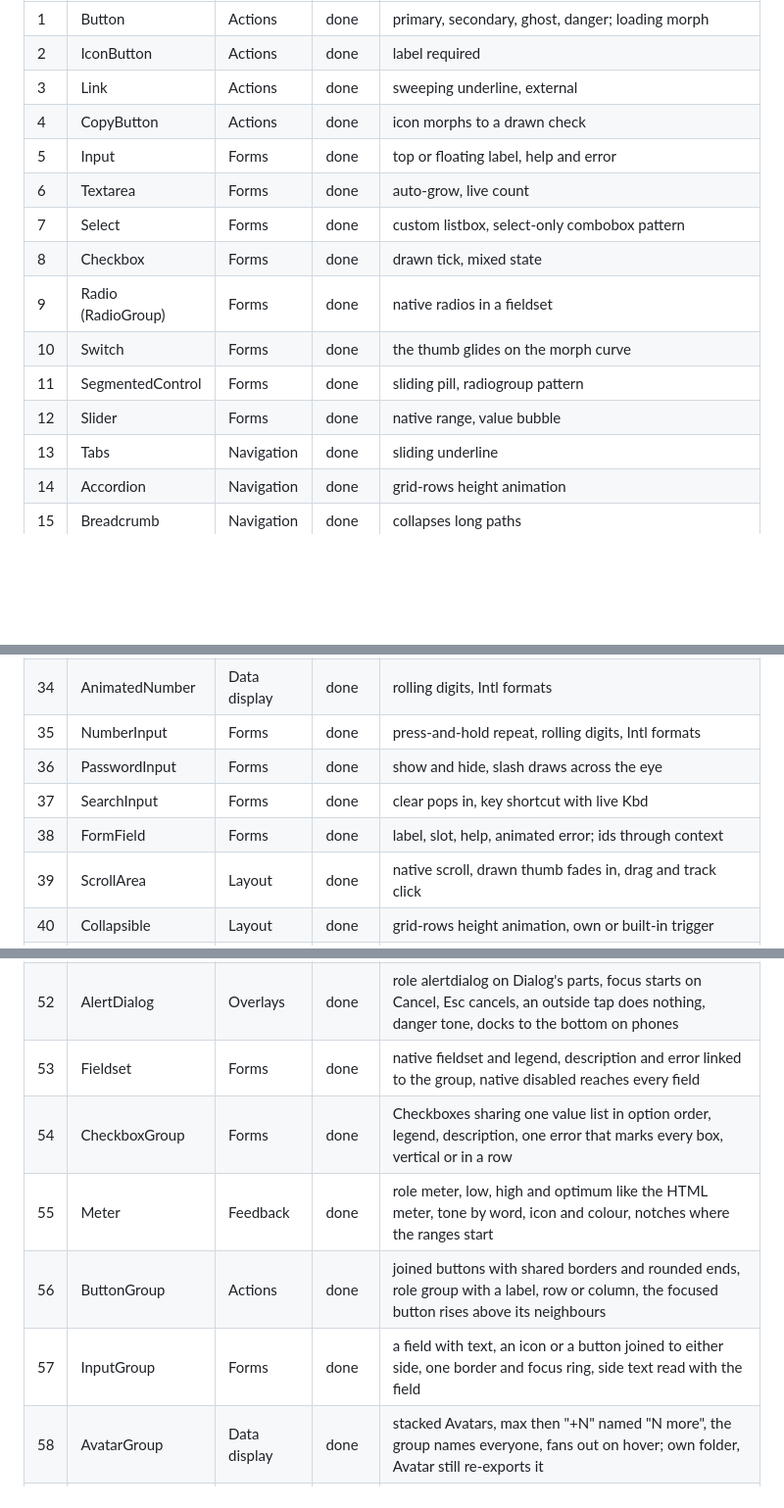
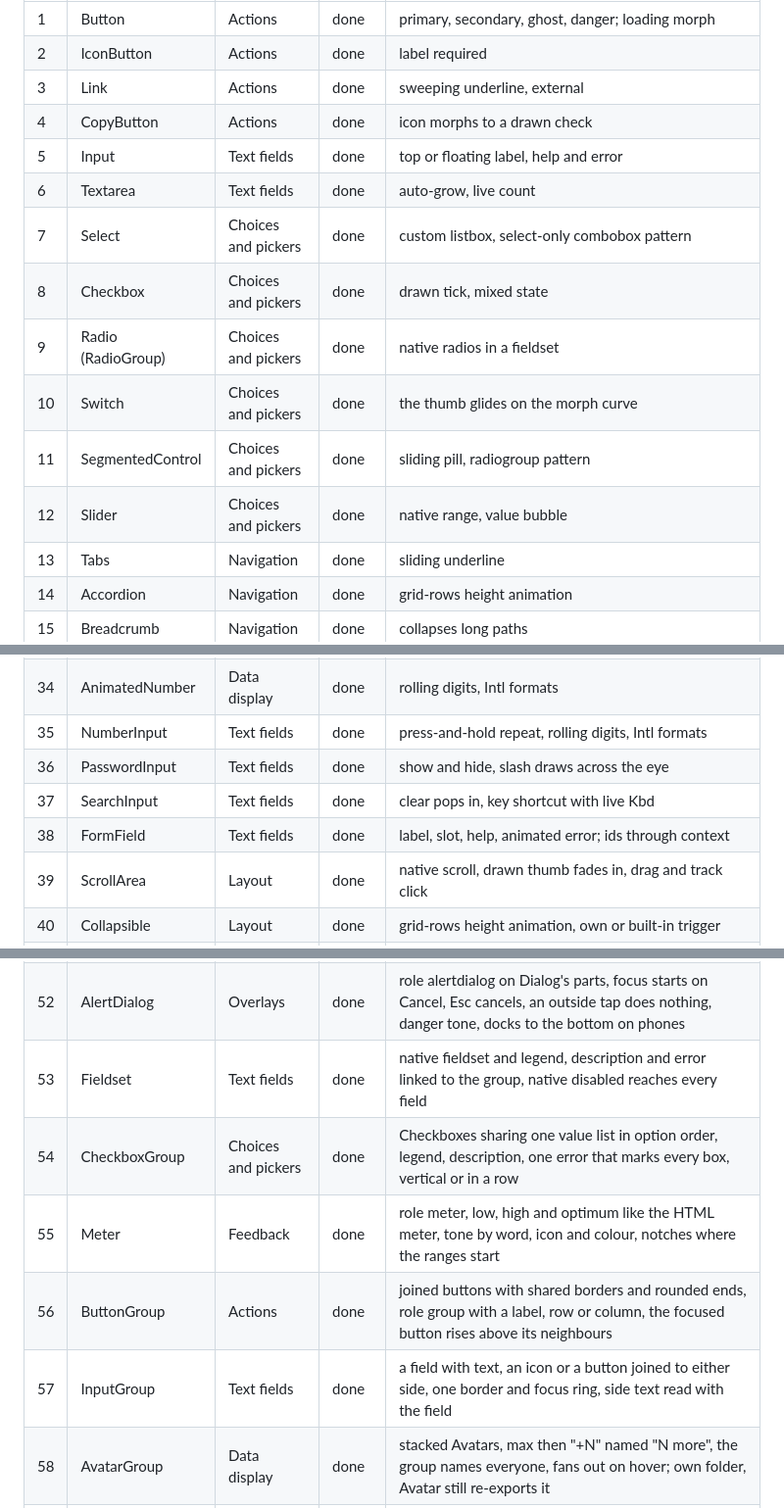
Before and after one commit to hilmanhaikal/hlmnhkl-ui, a Markdown page: COMPONENTS.md, 3 parts joined by grey strips. Shown at 98% size. Drawn GitHub-style; blank space fills up the shorter version.

```diff
--- a/COMPONENTS.md
+++ b/COMPONENTS.md
@@ -8,14 +8,14 @@ Status: **done** means built, typed, in the docs site with demos, keyboard and s
 | 2 | IconButton | Actions | done | label required |
 | 3 | Link | Actions | done | sweeping underline, external |
 | 4 | CopyButton | Actions | done | icon morphs to a drawn check |
-| 5 | Input | Forms | done | top or floating label, help and error |
-| 6 | Textarea | Forms | done | auto-grow, live count |
-| 7 | Select | Forms | done | custom listbox, select-only combobox pattern |
-| 8 | Checkbox | Forms | done | drawn tick, mixed state |
-| 9 | Radio (RadioGroup) | Forms | done | native radios in a fieldset |
-| 10 | Switch | Forms | done | the thumb glides on the morph curve |
-| 11 | SegmentedControl | Forms | done | sliding pill, radiogroup pattern |
-| 12 | Slider | Forms | done | native range, value bubble |
+| 5 | Input | Text fields | done | top or floating label, help and error |
+| 6 | Textarea | Text fields | done | auto-grow, live count |
+| 7 | Select | Choices and pickers | done | custom listbox, select-only combobox pattern |
+| 8 | Checkbox | Choices and pickers | done | drawn tick, mixed state |
+| 9 | Radio (RadioGroup) | Choices and pickers | done | native radios in a fieldset |
+| 10 | Switch | Choices and pickers | done | the thumb glides on the morph curve |
+| 11 | SegmentedControl | Choices and pickers | done | sliding pill, radiogroup pattern |
+| 12 | Slider | Choices and pickers | done | native range, value bubble |
 | 13 | Tabs | Navigation | done | sliding underline |
 | 14 | Accordion | Navigation | done | grid-rows height animation |
 | 15 | Breadcrumb | Navigation | done | collapses long paths |
@@ -38,10 +38,10 @@ Status: **done** means built, typed, in the docs site with demos, keyboard and s
 | 32 | Kbd | Data display | done | presses with the real key |
 | 33 | Divider | Data display | done | draws in once |
 | 34 | AnimatedNumber | Data display | done | rolling digits, Intl formats |
-| 35 | NumberInput | Forms | done | press-and-hold repeat, rolling digits, Intl formats |
-| 36 | PasswordInput | Forms | done | show and hide, slash draws across the eye |
-| 37 | SearchInput | Forms | done | clear pops in, key shortcut with live Kbd |
-| 38 | FormField | Forms | done | label, slot, help, animated error; ids through context |
+| 35 | NumberInput | Text fields | done | press-and-hold repeat, rolling digits, Intl formats |
+| 36 | PasswordInput | Text fields | done | show and hide, slash draws across the eye |
+| 37 | SearchInput | Text fields | done | clear pops in, key shortcut with live Kbd |
+| 38 | FormField | Text fields | done | label, slot, help, animated error; ids through context |
 | 39 | ScrollArea | Layout | done | native scroll, drawn thumb fades in, drag and track click |
 | 40 | Collapsible | Layout | done | grid-rows height animation, own or built-in trigger |
 | 41 | Table | Data display | done | aria-sort, FLIP row reorder, sticky header, selection, scrolls sideways on narrow screens with the first column pinned, or cards with layout="stack" |
@@ -56,11 +56,11 @@ Status: **done** means built, typed, in the docs site with demos, keyboard and s
 | 50 | Retime | Motion | done | one speed for every animation: Off, Slower, Normal, Faster; sets `--hl-motion-scale`; remembers the choice; reduced motion still wins |
 | 51 | Toggle | Actions | done | one button with aria-pressed, controlled or not, Button sizes, round icon-only form with aria-label, the fill pops in |
 | 52 | AlertDialog | Overlays | done | role alertdialog on Dialog's parts, focus starts on Cancel, Esc cancels, an outside tap does nothing, danger tone, docks to the bottom on phones |
-| 53 | Fieldset | Forms | done | native fieldset and legend, description and error linked to the group, native disabled reaches every field |
-| 54 | CheckboxGroup | Forms | done | Checkboxes sharing one value list in option order, legend, description, one error that marks every box, vertical or in a row |
+| 53 | Fieldset | Text fields | done | native fieldset and legend, description and error linked to the group, native disabled reaches every field |
+| 54 | CheckboxGroup | Choices and pickers | done | Checkboxes sharing one value list in option order, legend, description, one error that marks every box, vertical or in a row |
 | 55 | Meter | Feedback | done | role meter, low, high and optimum like the HTML meter, tone by word, icon and colour, notches where the ranges start |
 | 56 | ButtonGroup | Actions | done | joined buttons with shared borders and rounded ends, role group with a label, row or column, the focused button rises above its neighbours |
-| 57 | InputGroup | Forms | done | a field with text, an icon or a button joined to either side, one border and focus ring, side text read with the field |
+| 57 | InputGroup | Text fields | done | a field with text, an icon or a button joined to either side, one border and focus ring, side text read with the field |
 | 58 | AvatarGroup | Data display | done | stacked Avatars, max then "+N" named "N more", the group names everyone, fans out on hover; own folder, Avatar still re-exports it |
 | 59 | CodeBlock | Data display | done | TSX, HTML, CSS and shell colouring from --hl-code-* tokens, title row, copy button, optional line numbers, keyboard-scrollable pre; the docs site uses it |
 | 60 | Fab | Actions | done | one main action in the thumb zone above the home indicator; extended label pours into the icon on scroll down; actions pour up out of it, focus moves in, Esc returns it |
```
Also changed, not shown: other parts of COMPONENTS.md (+3 -3 lines), CHANGELOG.md (+6 -0 lines), README.md (+4 -2 lines), .github/assets/home-dark-0.37.png (added), .github/assets/home-light-0.37.png (added), .github/assets/social-preview.png, 1 other file.
